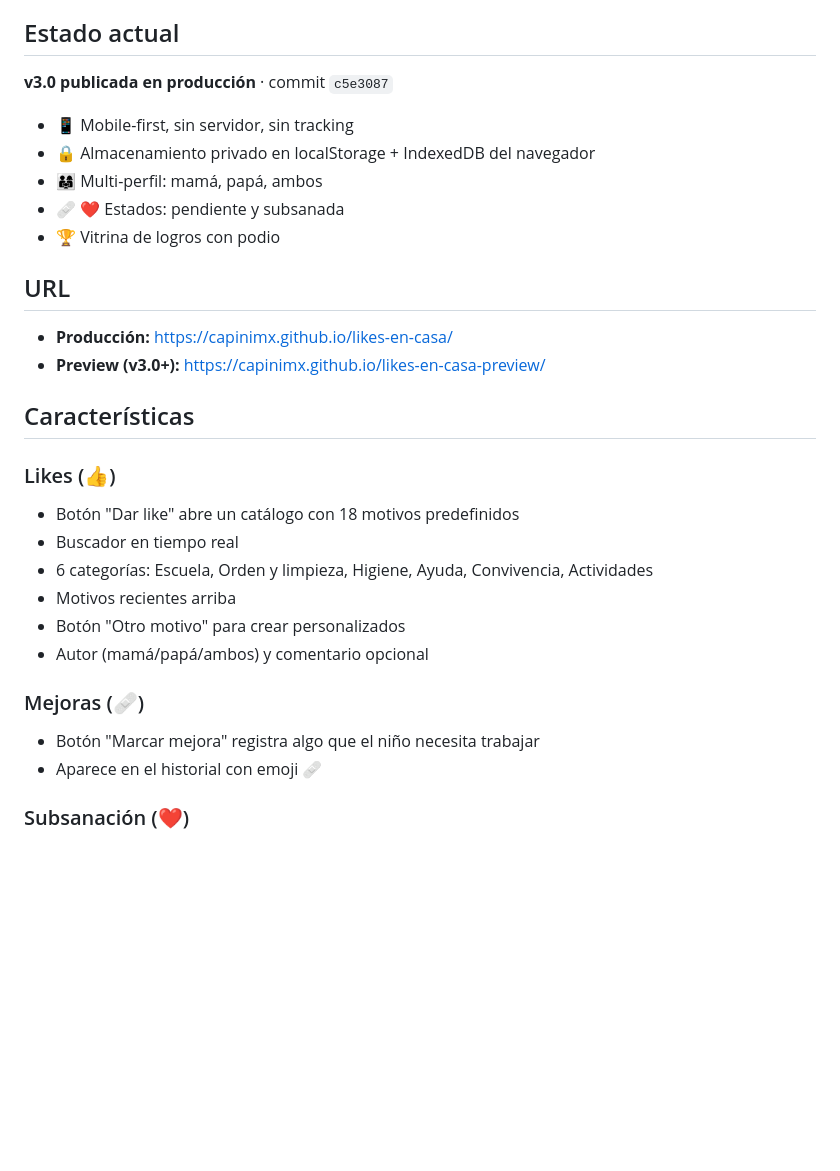
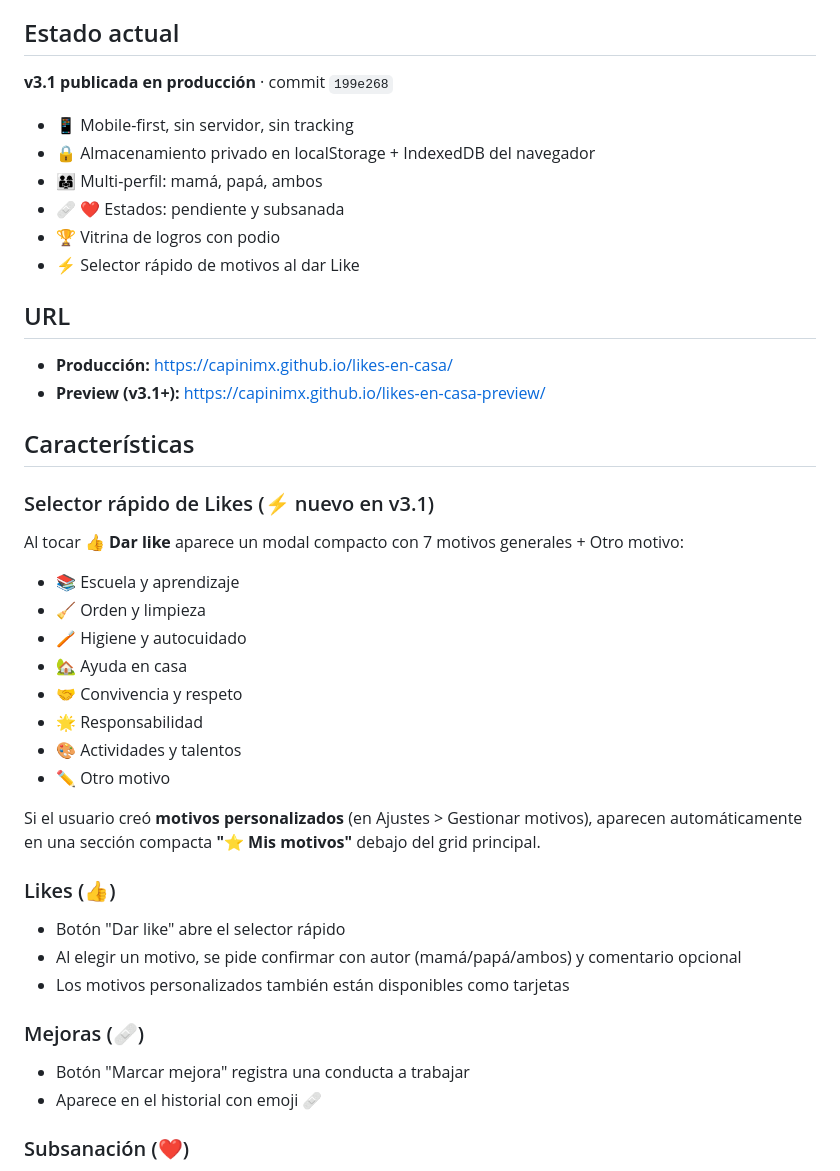
Before and after one commit to CapiniMX/likes-en-casa, a Markdown page: README.md, the part around one of its changes. GitHub-like rendering; blank space fills up the shorter version.

```diff
--- a/README.md
+++ b/README.md
@@ -4,31 +4,43 @@ Aplicación web familiar para registrar likes (👍) y mejoras (🩹) de los hij
 
 ## Estado actual
 
-**v3.0 publicada en producción** · commit `c5e3087`
+**v3.1 publicada en producción** · commit `199e268`
 
 - 📱 Mobile-first, sin servidor, sin tracking
 - 🔒 Almacenamiento privado en localStorage + IndexedDB del navegador
 - 👨‍👩‍👧 Multi-perfil: mamá, papá, ambos
 - 🩹 ❤️ Estados: pendiente y subsanada
 - 🏆 Vitrina de logros con podio
+- ⚡ Selector rápido de motivos al dar Like
 
 ## URL
 
 - **Producción:** https://capinimx.github.io/likes-en-casa/
-- **Preview (v3.0+):** https://capinimx.github.io/likes-en-casa-preview/
+- **Preview (v3.1+):** https://capinimx.github.io/likes-en-casa-preview/
 
 ## Características
 
+### Selector rápido de Likes (⚡ nuevo en v3.1)
+Al tocar **👍 Dar like** aparece un modal compacto con 7 motivos generales + Otro motivo:
+
+- 📚 Escuela y aprendizaje
+- 🧹 Orden y limpieza
+- 🪥 Higiene y autocuidado
+- 🏡 Ayuda en casa
+- 🤝 Convivencia y respeto
+- 🌟 Responsabilidad
+- 🎨 Actividades y talentos
+- ✏️ Otro motivo
+
+Si el usuario creó **motivos personalizados** (en Ajustes > Gestionar motivos), aparecen automáticamente en una sección compacta **"⭐ Mis motivos"** debajo del grid principal.
+
 ### Likes (👍)
-- Botón "Dar like" abre un catálogo con 18 motivos predefinidos
-- Buscador en tiempo real
-- 6 categorías: Escuela, Orden y limpieza, Higiene, Ayuda, Convivencia, Actividades
-- Motivos recientes arriba
-- Botón "Otro motivo" para crear personalizados
-- Autor (mamá/papá/ambos) y comentario opcional
+- Botón "Dar like" abre el selector rápido
+- Al elegir un motivo, se pide confirmar con autor (mamá/papá/ambos) y comentario opcional
+- Los motivos personalizados también están disponibles como tarjetas
 
 ### Mejoras (🩹)
-- Botón "Marcar mejora" registra algo que el niño necesita trabajar
+- Botón "Marcar mejora" registra una conducta a trabajar
 - Aparece en el historial con emoji 🩹
 
 ### Subsanación (❤️)
```
Also changed, not shown: other parts of README.md (+27 -15 lines).
